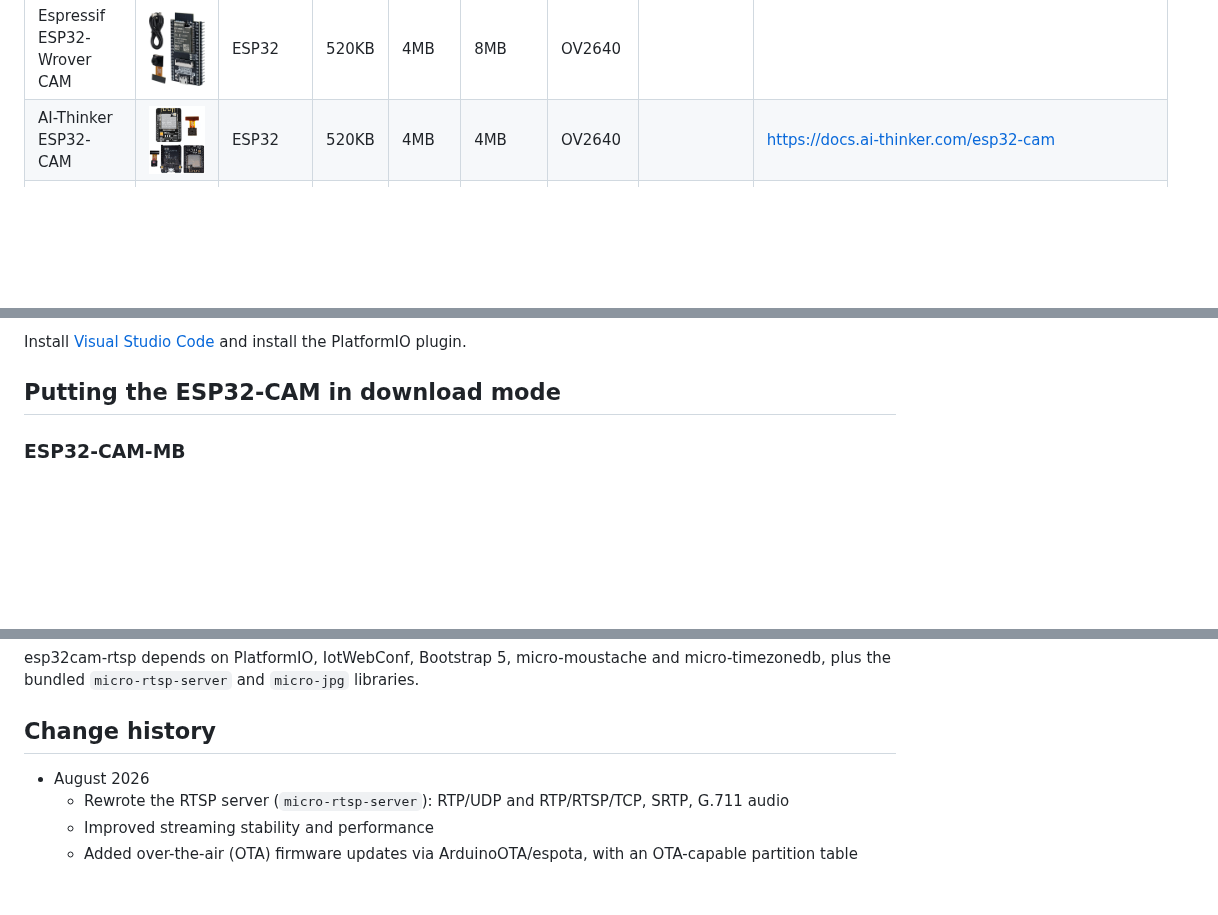
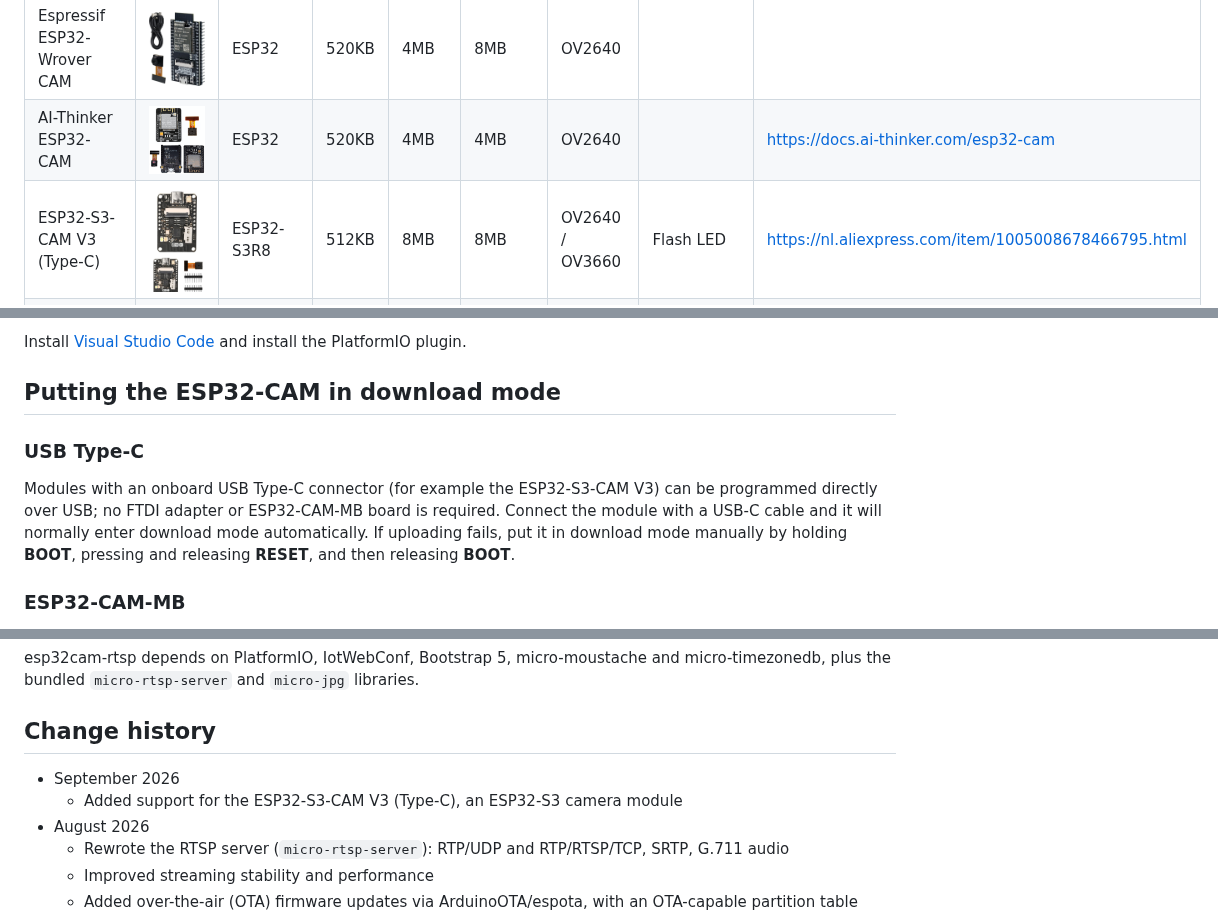
Before and after one commit to rzeldent/esp32cam-rtsp, a Markdown page: README.md, 3 parts joined by grey strips. GitHub-like rendering; pictures changed too: assets/boards/esp32s3-cam-v3-camera.jpg (added), assets/boards/esp32s3-cam-v3.jpg (added); blank space fills up the shorter version.

```diff
--- a/README.md
+++ b/README.md
@@ -132,6 +133,7 @@ To select the right board use the table below and use the configuration that is
 |---                              |---                                                                                                  |---                      |---     |---     | ---   |---              |---          |---                                                                                                                                |
 | Espressif ESP32-Wrover CAM      | ![img](assets/boards/esp32-wrover-cam.jpg)                                                          | ESP32                   | 520KB  | 4MB    | 8MB   | OV2640          |             |                                                                                                                                   |
 | AI-Thinker ESP32-CAM            | ![img](assets/boards/ai-thinker-esp32-cam-ipex.jpg) ![img](assets/boards/ai-thinker-esp32-cam.jpg)  | ESP32                   | 520KB  | 4MB    | 4MB   | OV2640          |             | [https://docs.ai-thinker.com/esp32-cam](https://docs.ai-thinker.com/esp32-cam)                                                    |
+| ESP32-S3-CAM V3 (Type-C)        | ![img](assets/boards/esp32s3-cam-v3.jpg) ![img](assets/boards/esp32s3-cam-v3-camera.jpg)           | ESP32-S3R8              | 512KB  | 8MB    | 8MB   | OV2640 / OV3660 | Flash LED   | [https://nl.aliexpress.com/item/1005008678466795.html](https://nl.aliexpress.com/item/1005008678466795.html)                      |
 | Espressif ESP-EYE               | ![img](assets/boards/espressif-esp-eye.jpg)                                                         | ESP32                   | 520KB  | 4MB    | 8MB   | OV2640          |             |                                                                                                                                   |
 | Espressif ESP32-S3-EYE          | ![img](assets/boards/espressif-esps3-eye.jpg)                                                       | ESP32-S3                | 520KB  | 4MB    | 8MB   | OV2640          |             | [https://www.espressif.com/en/products/devkits/esp-eye/overview](https://www.espressif.com/en/products/devkits/esp-eye/overview)  |
 | LilyGo camera module            | ![img](assets/boards/lilygo-camera-module.jpg)                                                      | ESP32 Wrover            | 520KB  | 4MB    | 8MB   | OV2640 / OV5640 |             |                                                                                                                                   |
@@ -152,6 +154,14 @@ More information can be found at: [https://docs.platformio.org/en/latest/install
 Install [Visual Studio Code](https://code.visualstudio.com) and install the PlatformIO plugin.
 
 ## Putting the ESP32-CAM in download mode
+
+### USB Type-C
+
+Modules with an onboard USB Type-C connector (for example the ESP32-S3-CAM V3) can be programmed directly
+over USB; no FTDI adapter or ESP32-CAM-MB board is required.
+Connect the module with a USB-C cable and it will normally enter download mode automatically.
+If uploading fails, put it in download mode manually by holding **BOOT**, pressing and releasing **RESET**,
+and then releasing **BOOT**.
 
 ### ESP32-CAM-MB
 
@@ -609,6 +620,8 @@ esp32cam-rtsp depends on PlatformIO, IotWebConf, Bootstrap 5, micro-moustache an
 
 ## Change history
 
+- September 2026
+  - Added support for the ESP32-S3-CAM V3 (Type-C), an ESP32-S3 camera module
 - August 2026
   - Rewrote the RTSP server (`micro-rtsp-server`): RTP/UDP and RTP/RTSP/TCP, SRTP, G.711 audio
   - Improved streaming stability and performance
```
Also changed, not shown: other parts of README.md (+2 -0 lines), 2 other files.
